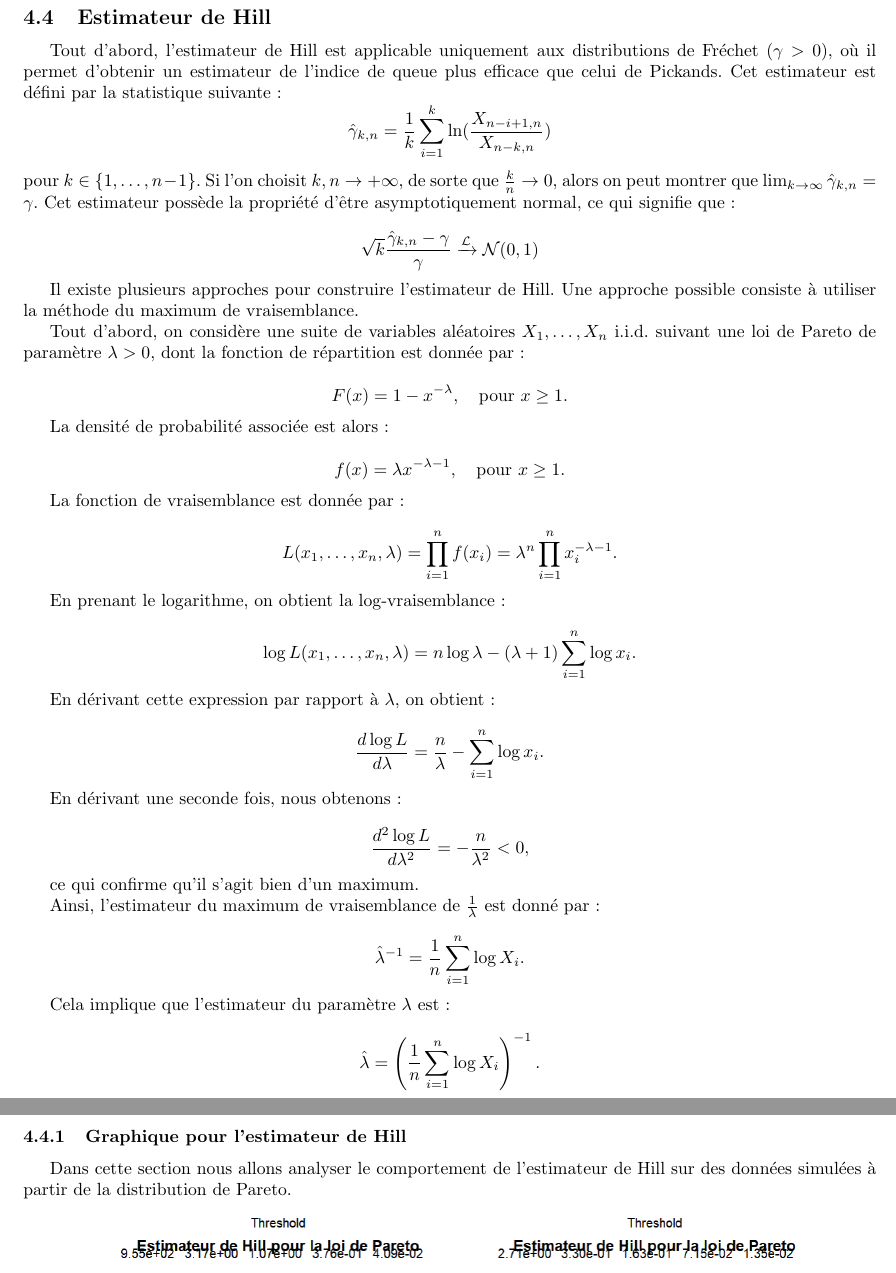
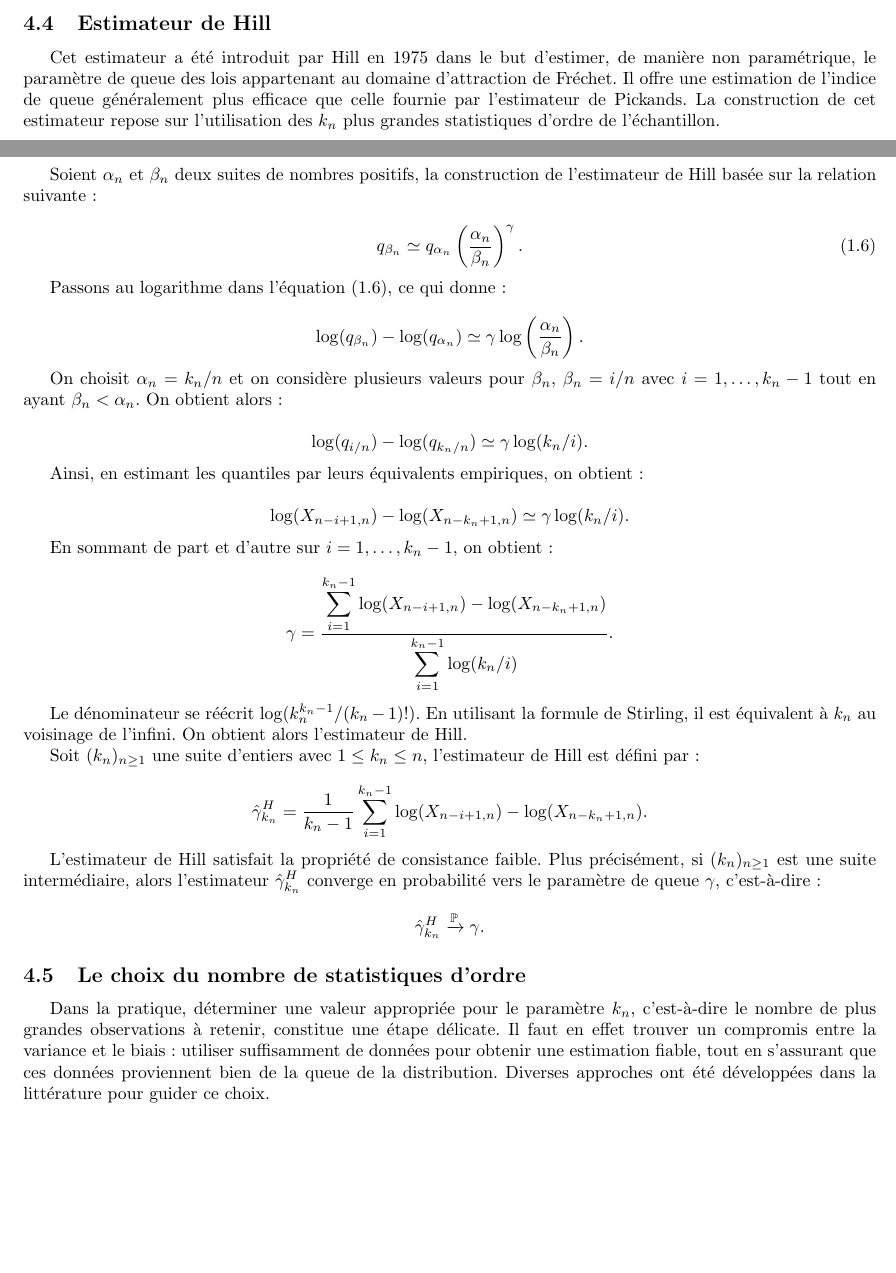
Before and after one commit to DamienMariac/HAX817X-Projet, a LaTeX document (text.tex): two parts of pages 17 and 18 of 25 before the commit and two parts of pages 16 and 17 of 24 after it, joined at a grey line, cut so that both start at the same text, the shorter picture padded with empty space. Compiled offline with pdfLaTeX.

Commit message:
hill maj part 1

```diff
--- a/text.tex
+++ b/text.tex
@@ -625,75 +625,59 @@ Donc la variable aléatoire \(\frac{U(V_{n-k+1,n}) - U(V_{n-2k+1,n})}{U(V_{n-k+1
 Ainsi cette quantité converge en loi vers $2^{\gamma}$ quand $n$ tend vers l’infini.
 
 \subsection{Estimateur de Hill}
+Cet estimateur a été introduit par Hill en 1975 dans le but d’estimer, de manière non paramétrique, le paramètre de queue des lois appartenant au domaine d’attraction de Fréchet. Il offre une estimation de l’indice de queue généralement plus efficace que celle fournie par l’estimateur de Pickands. La construction de cet estimateur repose sur l’utilisation des $k_n$ plus grandes statistiques d’ordre de l’échantillon.
+\section*{La construction de l’estimateur de Hill}
 
-Tout d'abord, l'estimateur de Hill est applicable uniquement aux distributions de Fréchet (\(\gamma > 0\)), où il permet d'obtenir un estimateur de l'indice de queue plus efficace que celui de Pickands. Cet estimateur est défini par la statistique suivante :
-\[
-\hat{\gamma}_{k,n} = \frac{1}{k} \sum_{i=1}^{k} \ln(\frac{X_{n-i+1,n}}{X_{n-k,n}})
-\]
-pour \( k \in \{1, \dots, n-1\} \).
-Si l'on choisit \( k, n \to +\infty \), de sorte que \(\frac{k}{n} \to 0\), alors on peut montrer que \(\lim_{k \to \infty} \hat{\gamma}_{k,n} = \gamma\). Cet estimateur possède la propriété d'être asymptotiquement normal, ce qui signifie que :
+Soient $\alpha_n$ et $\beta_n$ deux suites de nombres positifs, la construction de l’estimateur de Hill basée sur la relation suivante :
+
+\begin{equation}
+    q_{\beta_n} \simeq q_{\alpha_n} \left( \frac{\alpha_n}{\beta_n} \right)^{\gamma}.
+    \tag{1.6}
+\end{equation}
+
+Passons au logarithme dans l’équation (1.6), ce qui donne :
 
 \[
-\sqrt{k} \frac{\hat{\gamma}_{k,n} - \gamma}{\gamma} \xrightarrow{\mathcal{L}} \mathcal{N}(0,1)
+\log(q_{\beta_n}) - \log(q_{\alpha_n}) \simeq \gamma \log\left( \frac{\alpha_n}{\beta_n} \right).
 \]
 
-Il existe plusieurs approches pour construire l'estimateur de Hill. Une approche possible consiste à utiliser la méthode du maximum de vraisemblance.
-
-Tout d'abord, on considère une suite de variables aléatoires \( X_1, \dots, X_n \) i.i.d. suivant une loi de Pareto de paramètre \( \lambda > 0 \), dont la fonction de répartition est donnée par :
+On choisit $\alpha_n = k_n/n$ et on considère plusieurs valeurs pour $\beta_n$, $\beta_n = i/n$ avec $i = 1, \ldots, k_n - 1$ tout en ayant $\beta_n < \alpha_n$. On obtient alors :
 
 \[
-F(x) = 1 - x^{-\lambda}, \quad \text{pour } x \geq 1.
+\log(q_{i/n}) - \log(q_{k_n/n}) \simeq \gamma \log(k_n/i).
 \]
 
-La densité de probabilité associée est alors :
+Ainsi, en estimant les quantiles par leurs équivalents empiriques, on obtient :
 
 \[
-f(x) = \lambda x^{-\lambda - 1}, \quad \text{pour } x \geq 1.
+\log(X_{n - i + 1, n}) - \log(X_{n - k_n + 1, n}) \simeq \gamma \log(k_n / i).
 \]
 
-La fonction de vraisemblance est donnée par :
+En sommant de part et d’autre sur $i = 1, \ldots, k_n - 1$, on obtient :
 
 \[
-L(x_1, \dots, x_n, \lambda) = \prod_{i=1}^{n} f(x_i) = \lambda^{n} \prod_{i=1}^{n} x_i^{-\lambda - 1}.
+\gamma = \frac{\displaystyle \sum_{i=1}^{k_n - 1} \log(X_{n - i + 1, n}) - \log(X_{n - k_n + 1, n})}{\displaystyle \sum_{i=1}^{k_n - 1} \log(k_n / i)}.
 \]
 
-En prenant le logarithme, on obtient la log-vraisemblance :
+Le dénominateur se réécrit $\log(k_n^{k_n - 1}/(k_n - 1)!)$. En utilisant la formule de Stirling, il est équivalent à $k_n$ au voisinage de l’infini. On obtient alors l’estimateur de Hill.
+
+Soit $(k_n)_{n \geq 1}$ une suite d'entiers avec $1 \leq k_n \leq n$, l’estimateur de Hill est défini par :
 
 \[
-\log L(x_1, \dots, x_n, \lambda) = n \log \lambda - (\lambda + 1) \sum_{i=1}^{n} \log x_i.
+\hat{\gamma}^{H}_{k_n} = \frac{1}{k_n - 1} \sum_{i=1}^{k_n - 1} \log(X_{n - i + 1, n}) - \log(X_{n - k_n + 1, n}).
 \]
 
-En dérivant cette expression par rapport à \( \lambda \), on obtient :
-
+L’estimateur de Hill satisfait la propriété de consistance faible. Plus précisément, si $(k_n)_{n \geq 1}$ est une suite intermédiaire, alors l’estimateur $\hat{\gamma}^{H}_{k_n}$ converge en probabilité vers le paramètre de queue $\gamma$, c’est-à-dire :
 \[
-\frac{d \log L}{d \lambda} = \frac{n}{\lambda} - \sum_{i=1}^{n} \log x_i.
+\hat{\gamma}^{H}_{k_n} \xrightarrow{\mathbb{P}} \gamma.
 \]
 
-En dérivant une seconde fois, nous obtenons :
 
-\[
-\frac{d^2 \log L}{d \lambda^2} = -\frac{n}{\lambda^2} < 0,
-\]
+\subsection{Le choix du nombre de statistiques d’ordre}
 
-ce qui confirme qu'il s'agit bien d'un maximum.
+Dans la pratique, déterminer une valeur appropriée pour le paramètre $k_n$, c’est-à-dire le nombre de plus grandes observations à retenir, constitue une étape délicate. Il faut en effet trouver un compromis entre la variance et le biais : utiliser suffisamment de données pour obtenir une estimation fiable, tout en s’assurant que ces données proviennent bien de la queue de la distribution. Diverses approches ont été développées dans la littérature pour guider ce choix.
 
-Ainsi, l'estimateur du maximum de vraisemblance de \( \frac{1}{\lambda} \) est donné par :
 
-\[
-\hat{\lambda}^{-1} = \frac{1}{n} \sum_{i=1}^{n} \log X_i.
-\]
-
-Cela implique que l'estimateur du paramètre \( \lambda \) est :
-
-\[
-\hat{\lambda} = \left( \frac{1}{n} \sum_{i=1}^{n} \log X_i \right)^{-1}.
-\]
-\subsubsection{Graphique pour l'estimateur de Hill}
-Dans cette section nous allons analyser le comportement de l'estimateur de Hill sur des données simulées à partir de la distribution de Pareto.
-\begin{center}
-	\includegraphics[scale=0.6]{./images/estimateur_hill_pareto.png}
-\end{center}
-L'estimateur de Hill, appliqué à des données simulées à partir de la distribution de Pareto avec des paramètres de forme de 1 et 5, montre une décroissance globale et présente une forte volatilité, particulièrement pour les faibles valeurs du paramètre de forme \(\alpha = 1\). Cette volatilité est due au fait que l'estimateur repose sur un nombre limité d'observations extrêmes, ce qui peut entraîner des fluctuations importantes. À mesure que le paramètre de forme augmente \(\alpha = 5\), l'estimateur tend à se stabiliser plus rapidement, illustrant ainsi la convergence vers la valeur théorique de l'indice de forme.
 \subsection{Estimateur de DEDH}
 Le troisième estimateur de l'indice de queue est celui proposé par Dekkers, Einmahl et De Haan. Il s'agit d'une généralisation de l'estimateur de Hill, applicable à tous les domaines d'attraction. Il est défini par :
 
```
Also changed, not shown: text.pdf, 6 other files.
